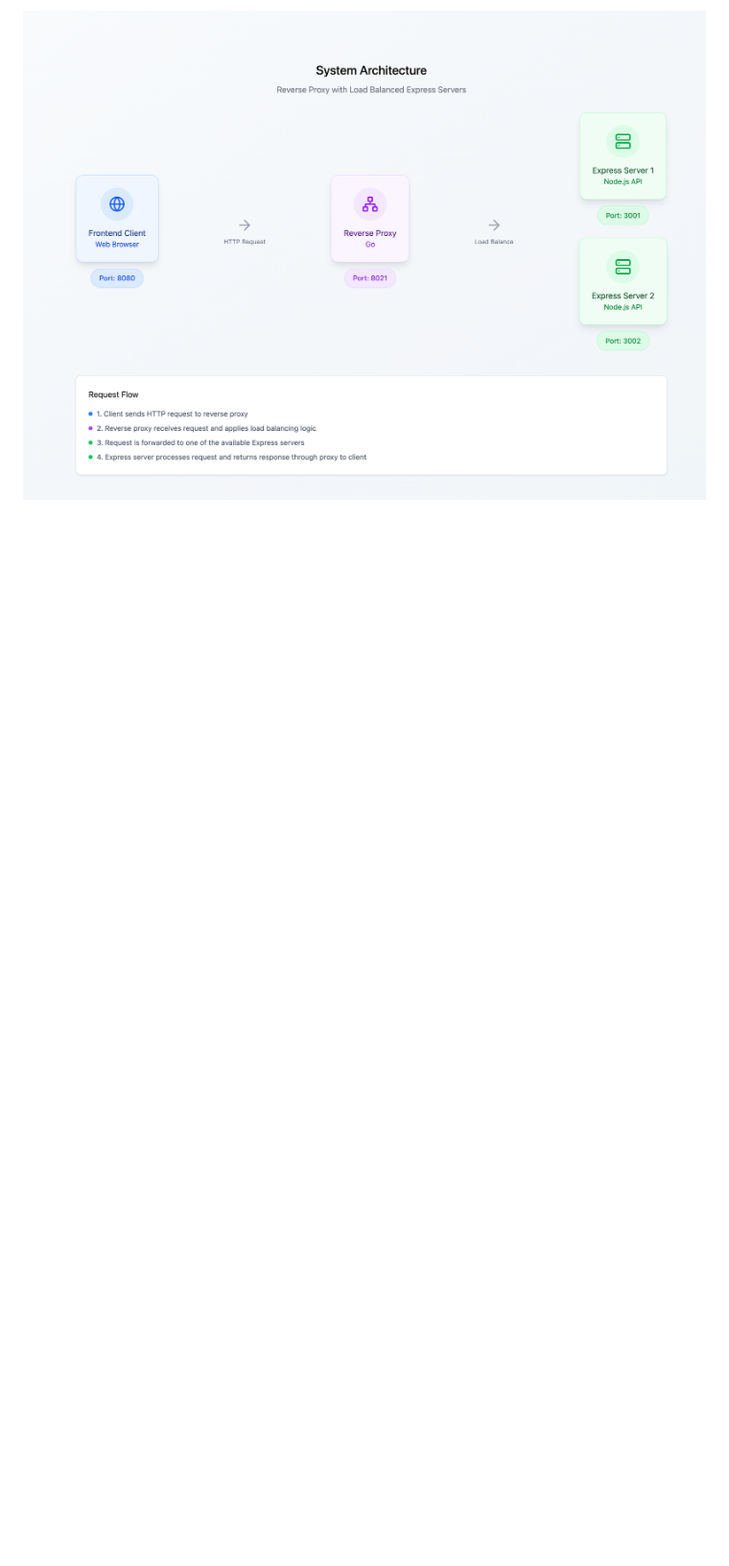
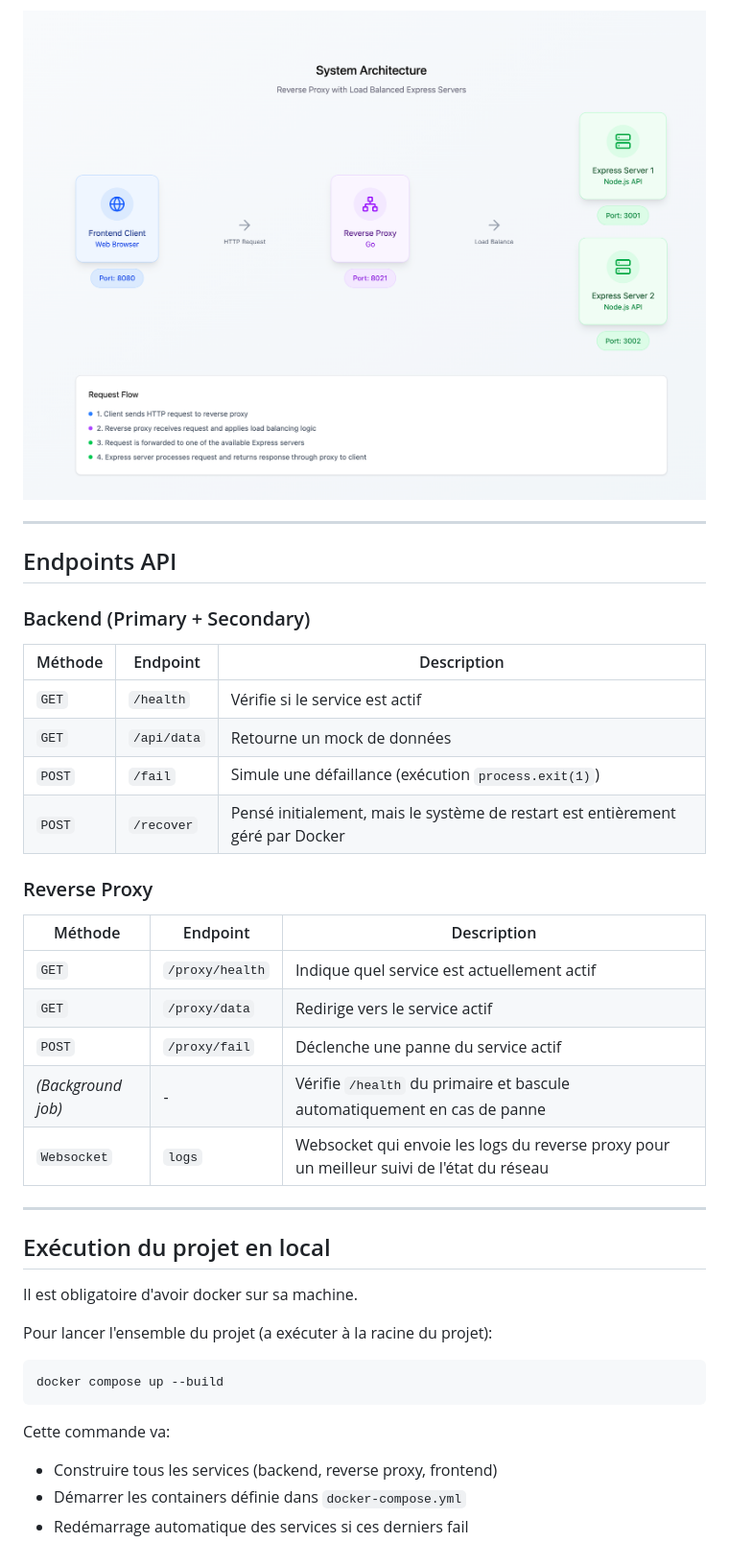
Before and after one commit to Michelprogram/availability-tactics-demo, a Markdown page: README.md, the part around the change printed below. Shown: that part at 96% size. Rendered like a GitHub page; blank space fills up the shorter version.

````diff
--- a/README.md
+++ b/README.md
@@ -77,2 +51,42 @@
 
 ![img](documentation/architecture.png)
+
+---
+
+## Endpoints API
+
+### Backend (Primary + Secondary)
+
+| Méthode | Endpoint | Description |
+|----------|-----------|-------------|
+| `GET` | `/health` | Vérifie si le service est actif |
+| `GET` | `/api/data` | Retourne un mock de données |
+| `POST` | `/fail` | Simule une défaillance (exécution `process.exit(1)`) |
+| `POST` | `/recover` | Pensé initialement, mais le système de restart est entièrement géré par Docker |
+
+### Reverse Proxy
+
+| Méthode | Endpoint | Description |
+|----------|-----------|-------------|
+| `GET` | `/proxy/health` | Indique quel service est actuellement actif |
+| `GET` | `/proxy/data` | Redirige vers le service actif |
+| `POST` | `/proxy/fail` | Déclenche une panne du service actif |
+| *(Background job)* | - | Vérifie `/health` du primaire et bascule automatiquement en cas de panne |
+| `Websocket` | `logs` | Websocket qui envoie les logs du reverse proxy pour un meilleur suivi de l'état du réseau |
+
+---
+
+## Exécution du projet en local
+
+Il est obligatoire d'avoir docker sur sa machine.
+
+Pour lancer l'ensemble du projet (a exécuter à la racine du projet):
+
+```bash
+docker compose up --build
+```
+
+Cette commande va:
+- Construire tous les services (backend, reverse proxy, frontend)
+- Démarrer les containers définie dans `docker-compose.yml`
+- Redémarrage automatique des services si ces derniers fail
````
Also changed, not shown: other parts of README.md (+36 -62 lines), documentation/logo.gif (added).
